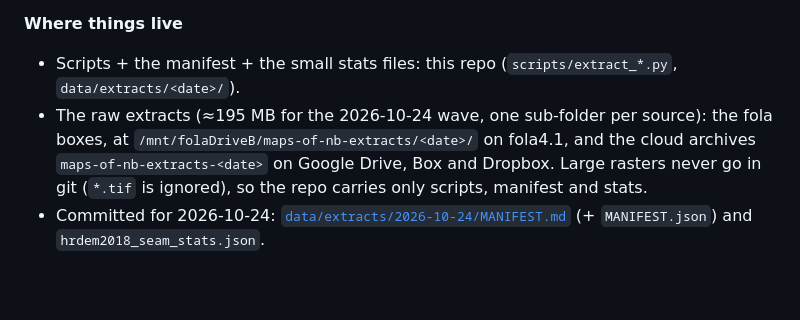
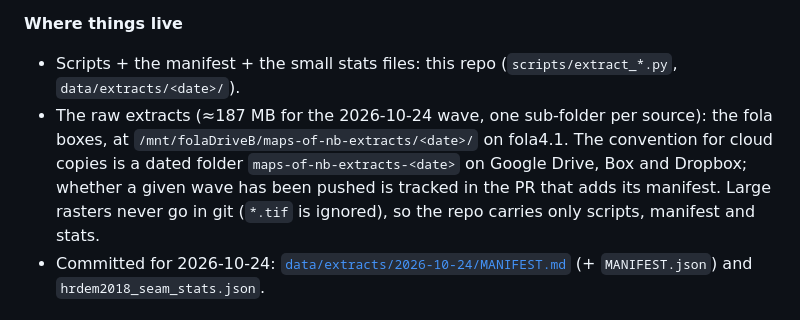
Before and after one commit to danfour649/maps-of-nb, a Markdown page: docs/data-extracts.md, the part around the change. GitHub-like rendering; blank space fills up the shorter version.

Commit message:
docs: don't claim cloud copies exist for the 2026-10-24 wave

```diff
--- a/docs/data-extracts.md
+++ b/docs/data-extracts.md
@@ -10,9 +10,10 @@ the data, from which `MANIFEST.md` is built.
 
 - Scripts + the manifest + the small stats files: this repo (`scripts/extract_*.py`,
   `data/extracts/<date>/`).
-- The raw extracts (≈195 MB for the 2026-10-24 wave, one sub-folder per source): the fola boxes, at
-  `/mnt/folaDriveB/maps-of-nb-extracts/<date>/` on fola4.1, and the cloud archives
-  `maps-of-nb-extracts-<date>` on Google Drive, Box and Dropbox. Large rasters never go in git
+- The raw extracts (≈187 MB for the 2026-10-24 wave, one sub-folder per source): the fola boxes, at
+  `/mnt/folaDriveB/maps-of-nb-extracts/<date>/` on fola4.1. The convention for cloud copies is a
+  dated folder `maps-of-nb-extracts-<date>` on Google Drive, Box and Dropbox; whether a given wave has
+  been pushed is tracked in the PR that adds its manifest. Large rasters never go in git
   (`*.tif` is ignored), so the repo carries only scripts, manifest and stats.
 - Committed for 2026-10-24: [`data/extracts/2026-10-24/MANIFEST.md`](../data/extracts/2026-10-24/MANIFEST.md)
   (+ `MANIFEST.json`) and `hrdem2018_seam_stats.json`.
```
Also changed, not shown: README.md (+1 -1 lines).
